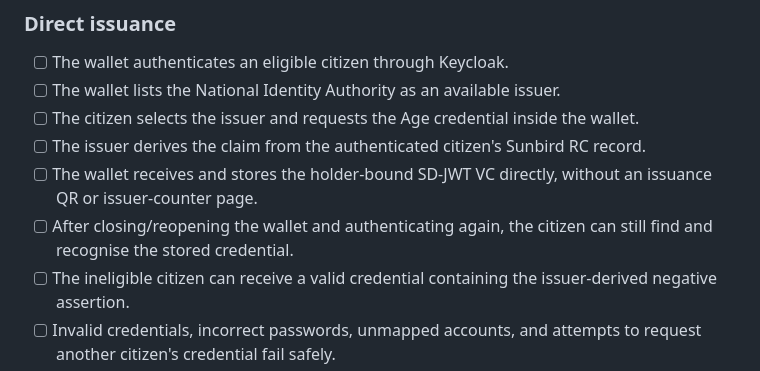
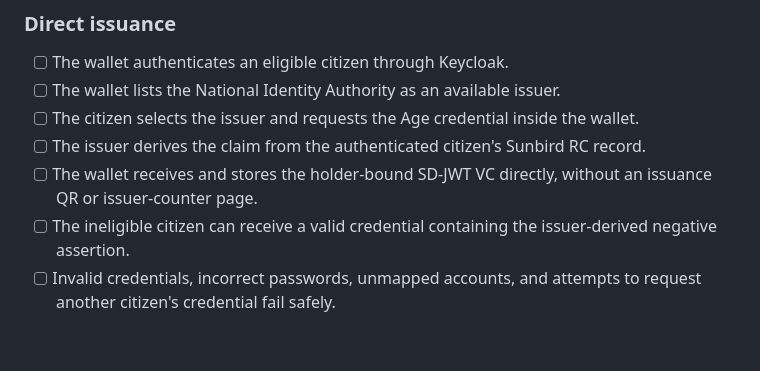
Before and after one commit to Sunbird-RC/sunbird-rc-reference-implementations, a Markdown page: iterations/01-age/CHARTER.md, the part around the change. Rendered like a GitHub page; blank space fills up the shorter version.

Commit message:
docs: revise age iteration after workflow review

```diff
--- a/iterations/01-age/CHARTER.md
+++ b/iterations/01-age/CHARTER.md
@@ -144,7 +144,6 @@ The selected wallet may determine the exact standards-compatible invocation and
 - [ ] The citizen selects the issuer and requests the Age credential inside the wallet.
 - [ ] The issuer derives the claim from the authenticated citizen's Sunbird RC record.
 - [ ] The wallet receives and stores the holder-bound SD-JWT VC directly, without an issuance QR or issuer-counter page.
-- [ ] After closing/reopening the wallet and authenticating again, the citizen can still find and recognise the stored credential.
 - [ ] The ineligible citizen can receive a valid credential containing the issuer-derived negative assertion.
 - [ ] Invalid credentials, incorrect passwords, unmapped accounts, and attempts to request another citizen's credential fail safely.
 
```
